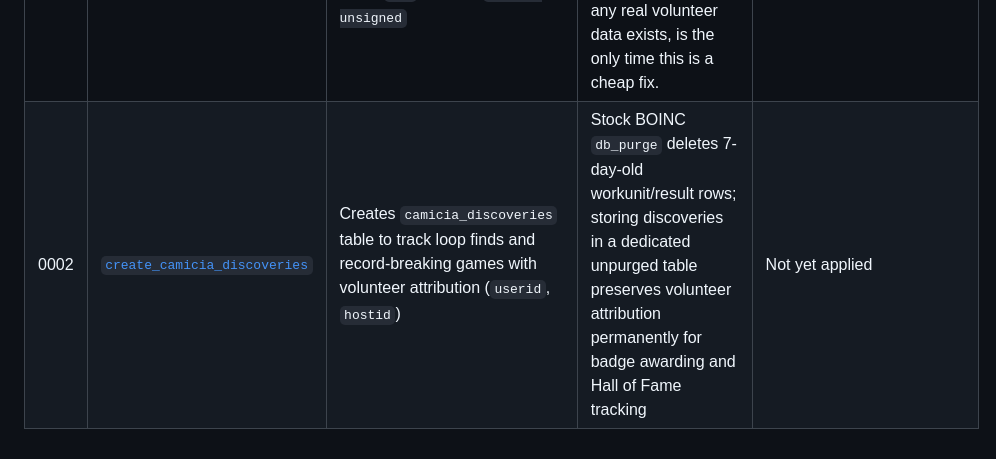
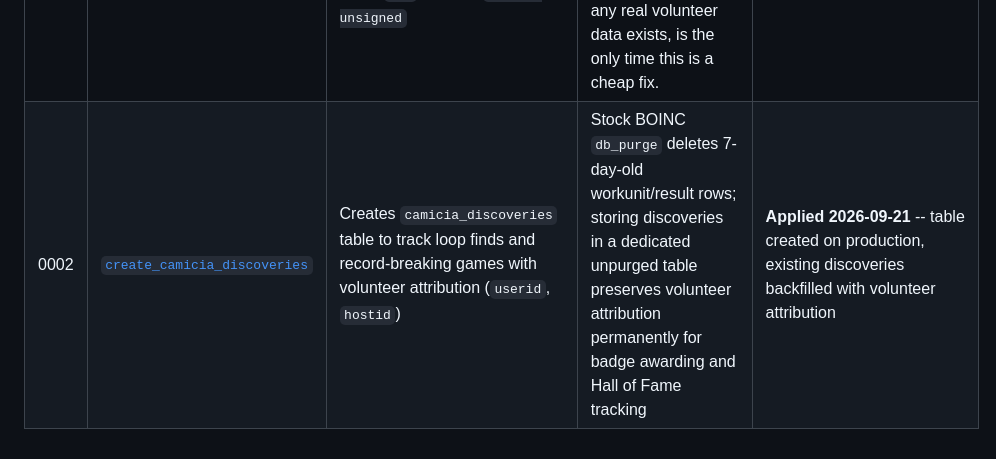
Before and after one commit to FraSanga/camicia, a Markdown page: tools/migrations/README.md, the part around the change. Rendered like a GitHub page.

Commit message:
docs(migrations): record 0002_create_camicia_discoveries applied to production

```diff
--- a/tools/migrations/README.md
+++ b/tools/migrations/README.md
@@ -40,4 +40,4 @@ marked done below.
 | # | Name | What | Why | Applied to production |
 |---|------|------|-----|------------------------|
 | 0001 | [`widen_workunit_result_ids`](0001_widen_workunit_result_ids.sh) | Widens `workunit.id`, `result.id`, and their known cross-reference columns (`result.workunitid`, `workunit.canonical_resultid`, `assignment.workunitid`, `assignment.resultid`) from 32-bit `int` to 64-bit `bigint unsigned` | Stock BOINC's IDs are signed 32-bit AUTO_INCREMENT (~2.147 billion ceiling); Camicia's own workload needs ~6.5×10¹¹ workunits to fully cover its index space -- ~300x that ceiling. Pre-launch, before any real volunteer data exists, is the only time this is a cheap fix. | **Applied 2026-08-16** -- verified locally first, then on production: row counts/AUTO_INCREMENT counters preserved exactly, daemons resumed cleanly |
-| 0002 | [`create_camicia_discoveries`](0002_create_camicia_discoveries.sh) | Creates `camicia_discoveries` table to track loop finds and record-breaking games with volunteer attribution (`userid`, `hostid`) | Stock BOINC `db_purge` deletes 7-day-old workunit/result rows; storing discoveries in a dedicated unpurged table preserves volunteer attribution permanently for badge awarding and Hall of Fame tracking | Not yet applied |
+| 0002 | [`create_camicia_discoveries`](0002_create_camicia_discoveries.sh) | Creates `camicia_discoveries` table to track loop finds and record-breaking games with volunteer attribution (`userid`, `hostid`) | Stock BOINC `db_purge` deletes 7-day-old workunit/result rows; storing discoveries in a dedicated unpurged table preserves volunteer attribution permanently for badge awarding and Hall of Fame tracking | **Applied 2026-09-21** -- table created on production, existing discoveries backfilled with volunteer attribution |
```
